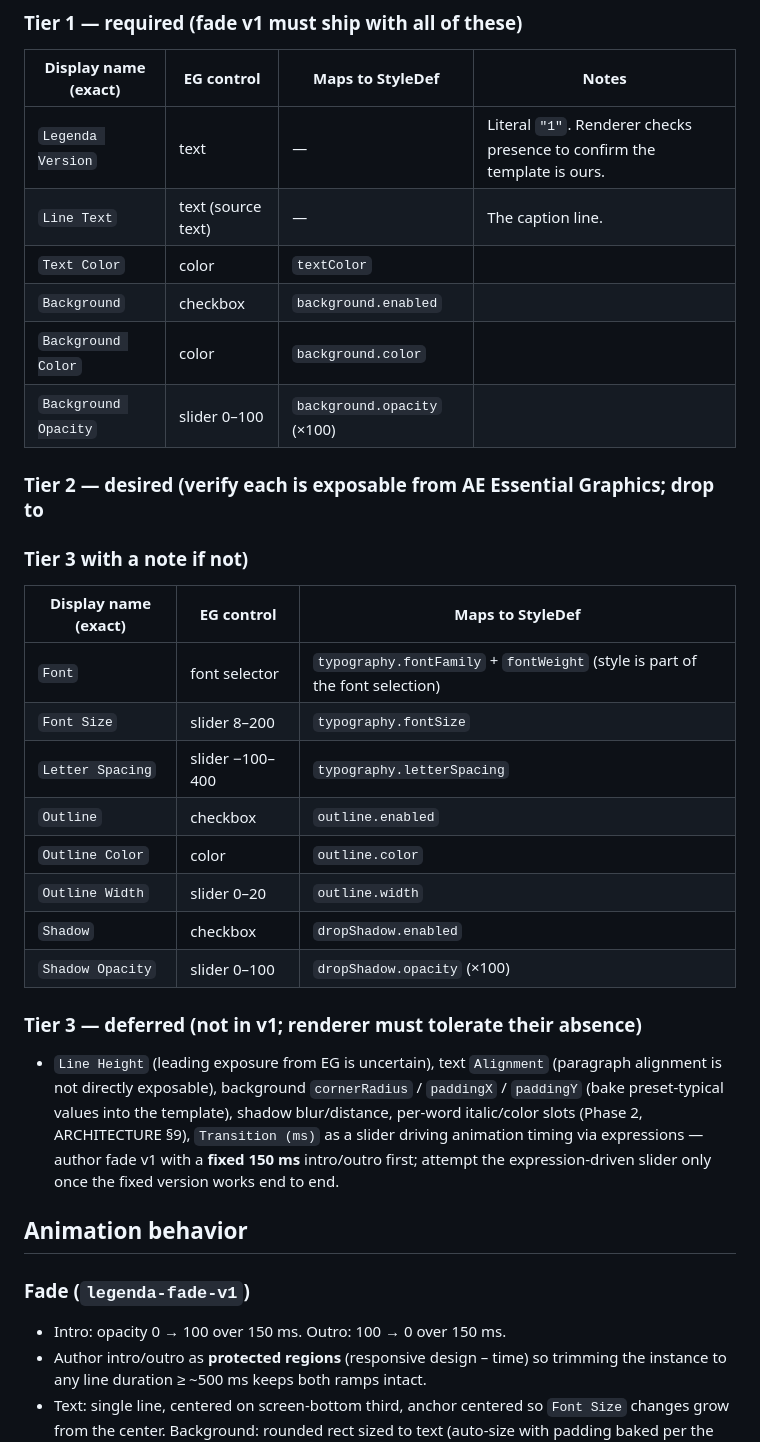
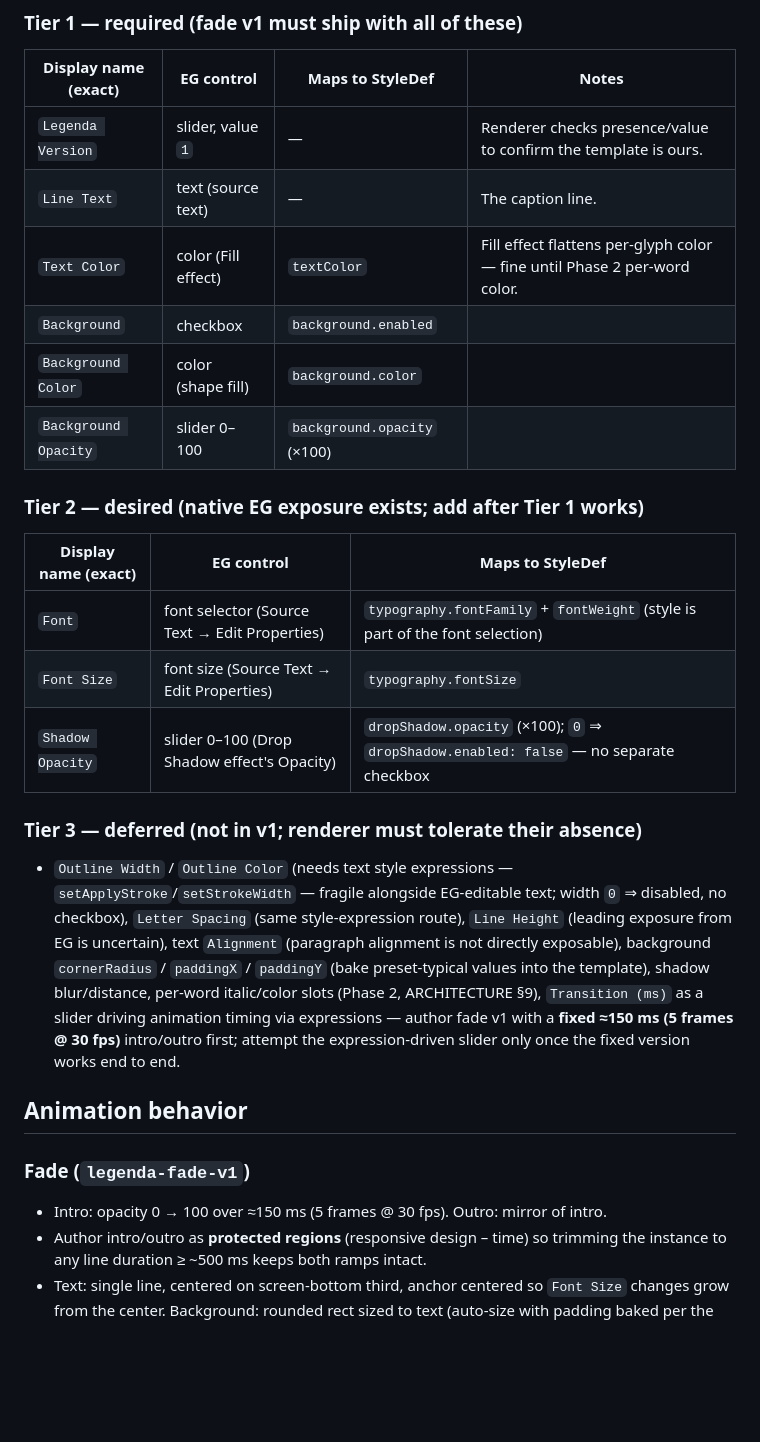
Before and after one commit to beltkingfish/legenda, a Markdown page: docs/MOGRT_SPEC.md, the part around the change. GitHub-like rendering; blank space fills up the shorter version.

```diff
--- a/docs/MOGRT_SPEC.md
+++ b/docs/MOGRT_SPEC.md
@@ -21,39 +21,36 @@ exposed parameters. All animation lives inside the template (ARCHITECTURE §2.3)
 ### Tier 1 — required (fade v1 must ship with all of these)
 | Display name (exact) | EG control | Maps to StyleDef | Notes |
 | --- | --- | --- | --- |
-| `Legenda Version` | text | — | Literal `"1"`. Renderer checks presence to confirm the template is ours. |
+| `Legenda Version` | slider, value `1` | — | Renderer checks presence/value to confirm the template is ours. |
 | `Line Text` | text (source text) | — | The caption line. |
-| `Text Color` | color | `textColor` | |
+| `Text Color` | color (Fill effect) | `textColor` | Fill effect flattens per-glyph color — fine until Phase 2 per-word color. |
 | `Background` | checkbox | `background.enabled` | |
-| `Background Color` | color | `background.color` | |
+| `Background Color` | color (shape fill) | `background.color` | |
 | `Background Opacity` | slider 0–100 | `background.opacity` (×100) | |
 
-### Tier 2 — desired (verify each is exposable from AE Essential Graphics; drop to
-### Tier 3 with a note if not)
+### Tier 2 — desired (native EG exposure exists; add after Tier 1 works)
 | Display name (exact) | EG control | Maps to StyleDef |
 | --- | --- | --- |
-| `Font` | font selector | `typography.fontFamily` + `fontWeight` (style is part of the font selection) |
-| `Font Size` | slider 8–200 | `typography.fontSize` |
-| `Letter Spacing` | slider −100–400 | `typography.letterSpacing` |
-| `Outline` | checkbox | `outline.enabled` |
-| `Outline Color` | color | `outline.color` |
-| `Outline Width` | slider 0–20 | `outline.width` |
-| `Shadow` | checkbox | `dropShadow.enabled` |
-| `Shadow Opacity` | slider 0–100 | `dropShadow.opacity` (×100) |
+| `Font` | font selector (Source Text → Edit Properties) | `typography.fontFamily` + `fontWeight` (style is part of the font selection) |
+| `Font Size` | font size (Source Text → Edit Properties) | `typography.fontSize` |
+| `Shadow Opacity` | slider 0–100 (Drop Shadow effect's Opacity) | `dropShadow.opacity` (×100); `0` ⇒ `dropShadow.enabled: false` — no separate checkbox |
 
 ### Tier 3 — deferred (not in v1; renderer must tolerate their absence)
-- `Line Height` (leading exposure from EG is uncertain), text `Alignment`
+- `Outline Width` / `Outline Color` (needs text style expressions —
+  `setApplyStroke`/`setStrokeWidth` — fragile alongside EG-editable text; width `0`
+  ⇒ disabled, no checkbox), `Letter Spacing` (same style-expression route),
+  `Line Height` (leading exposure from EG is uncertain), text `Alignment`
   (paragraph alignment is not directly exposable), background `cornerRadius` /
   `paddingX` / `paddingY` (bake preset-typical values into the template),
   shadow blur/distance, per-word italic/color slots (Phase 2, ARCHITECTURE §9),
   `Transition (ms)` as a slider driving animation timing via expressions —
-  author fade v1 with a **fixed 150 ms** intro/outro first; attempt the
-  expression-driven slider only once the fixed version works end to end.
+  author fade v1 with a **fixed ≈150 ms (5 frames @ 30 fps)** intro/outro first;
+  attempt the expression-driven slider only once the fixed version works end to end.
 
 ## Animation behavior
 
 ### Fade (`legenda-fade-v1`)
-- Intro: opacity 0 → 100 over 150 ms. Outro: 100 → 0 over 150 ms.
+- Intro: opacity 0 → 100 over ≈150 ms (5 frames @ 30 fps). Outro: mirror of intro.
 - Author intro/outro as **protected regions** (responsive design – time) so
   trimming the instance to any line duration ≥ ~500 ms keeps both ramps intact.
 - Text: single line, centered on screen-bottom third, anchor centered so
```
Also changed, not shown: docs/MOGRT_AUTHORING.md (added, +121 -0 lines).
